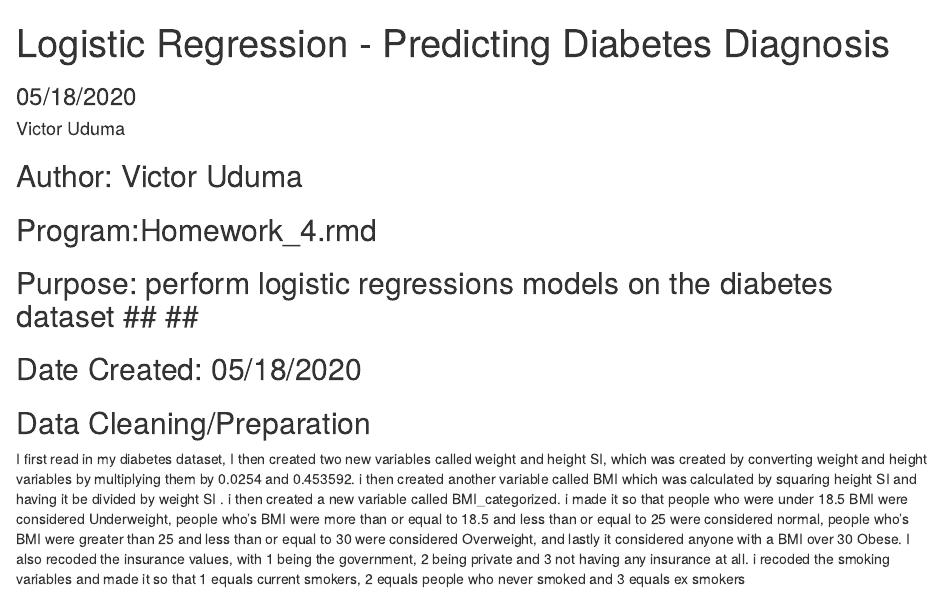
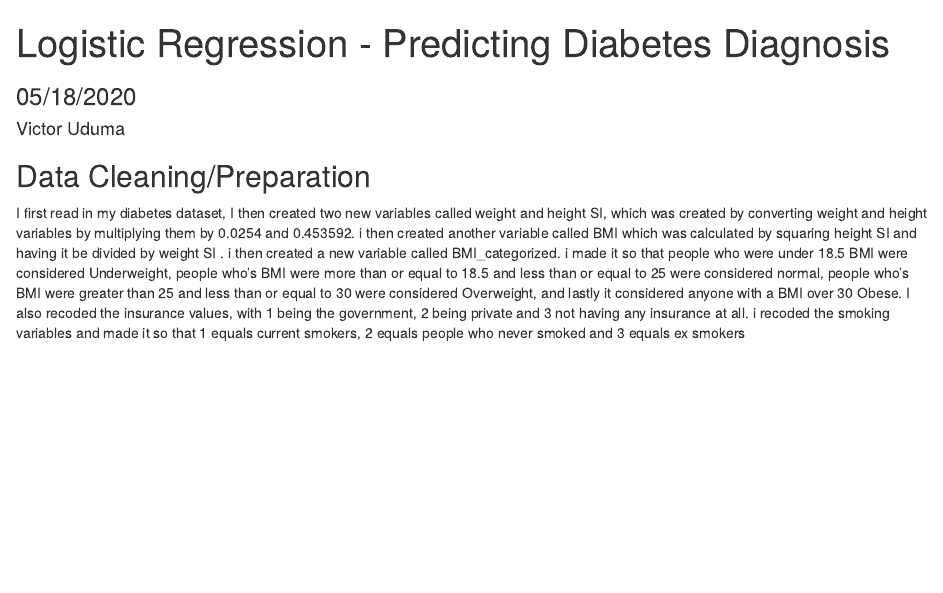
Before and after one commit to VIctorUduma/R-portfolio, an R Markdown document (Diabetes.Rmd): the page in a window 1100 px wide, from its top. Rendered offline with R 4.5, knitr and Pandoc, with nearby package versions; some code elsewhere in the file could not run offline.

Commit message:
changed the format

```diff
--- a/Diabetes.Rmd
+++ b/Diabetes.Rmd
@@ -5,12 +5,7 @@ subtitle: "05/18/2020"
 output: html_document
 ---
 
-##################################################################################
-##                           Author: Victor Uduma                               ##
-##                         Program:Homework_4.rmd                               ##
-## Purpose:   perform logistic regressions models on the diabetes dataset       ##                    ##                                                                              ##
-##                        Date Created: 05/18/2020                              ##
-##################################################################################
+
 
 
 
```
